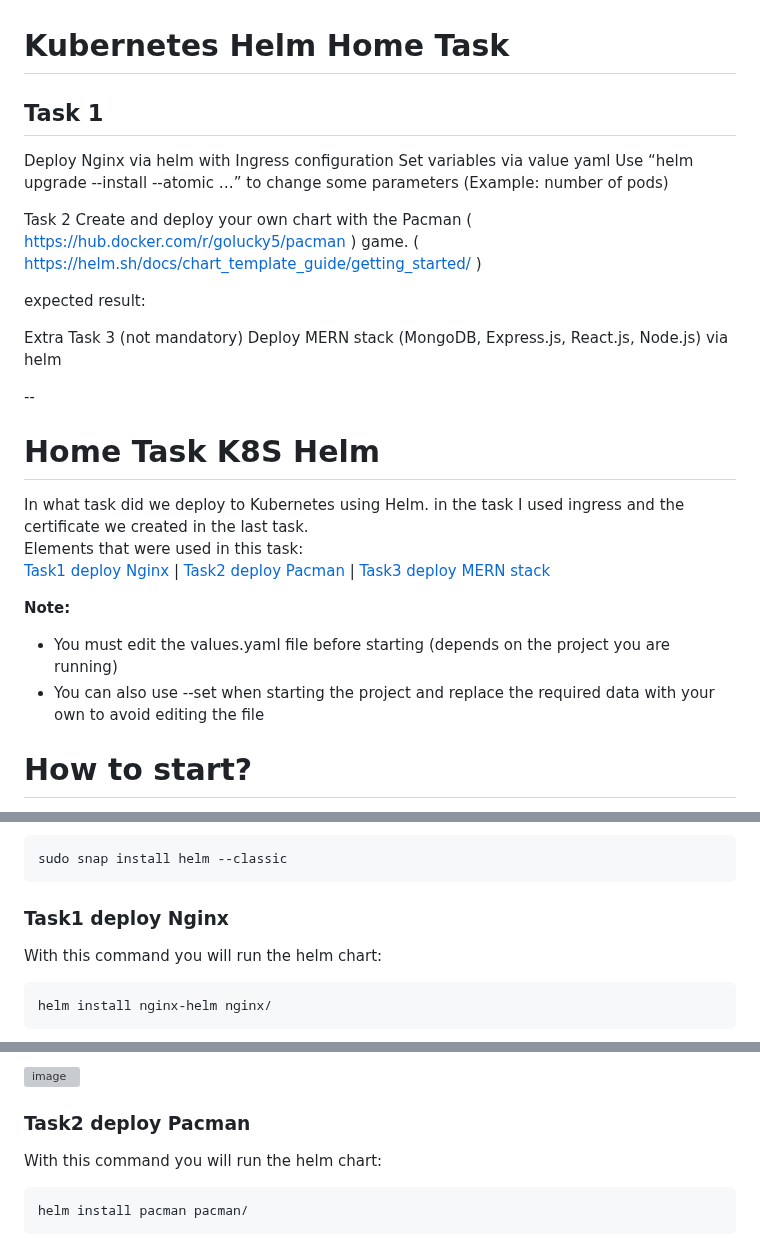
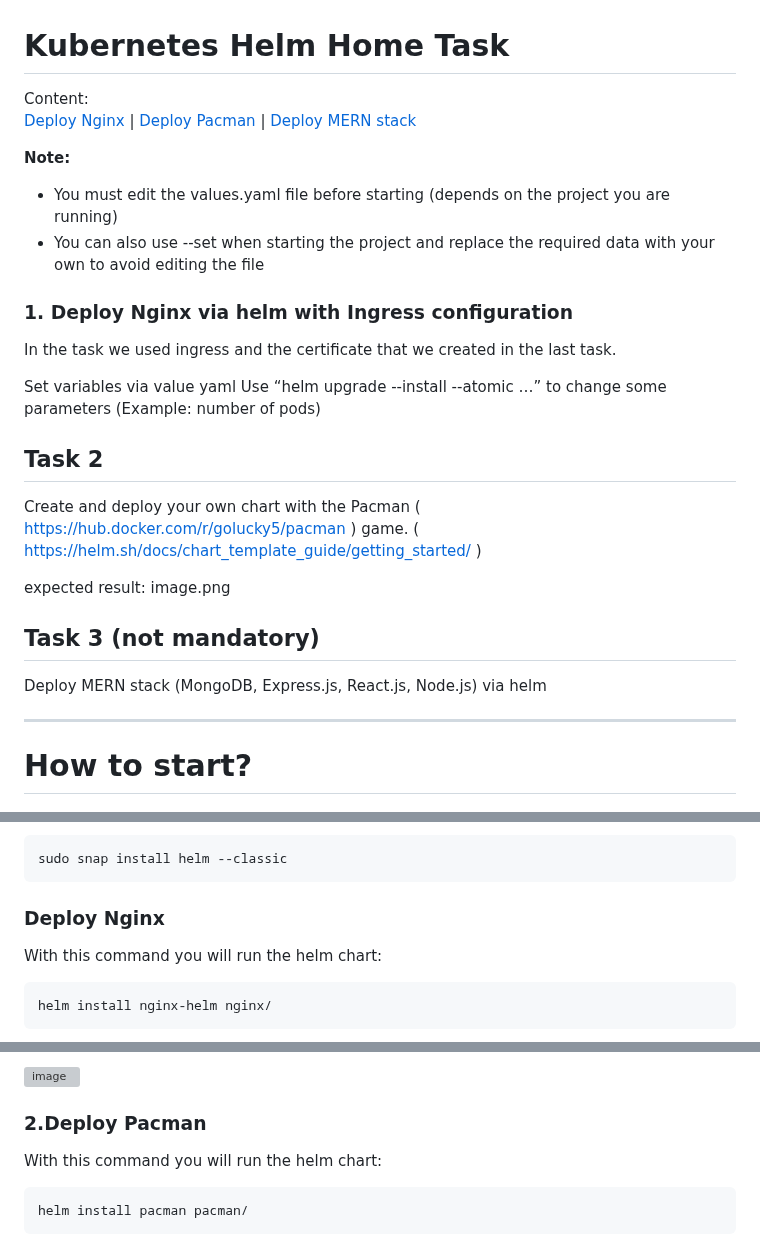
Before and after one commit to Slavasly/DevOps, a Markdown page: 14.K8S (Helm)/Readme.md, 3 parts joined by grey strips. Rendered like a GitHub page; grey boxes are pictures that could not be loaded.

Commit message:
added Task1

````diff
--- a/14.K8S (Helm)/Readme.md
+++ b/14.K8S (Helm)/Readme.md
@@ -1,26 +1,32 @@
 # Kubernetes Helm Home Task
-## Task 1
+Content:<br>
+ [Deploy Nginx](#Deploy-nginx) | [Deploy Pacman](#2.Deploy-pacman) | [Deploy MERN stack](#3.Deploy-mern-stack)
 
-Deploy Nginx via helm with Ingress configuration
+ <b>Note:</b>
+- You must edit the values.yaml file before starting (depends on the project you are running)
+- You can also use --set when starting the project and replace the required data with your own to avoid editing the file
+
+### 1. Deploy Nginx via helm with Ingress configuration
+
+In the task we used ingress and the certificate that we created in the last task.<br>
+
 Set variables via value yaml
 Use “helm upgrade --install --atomic …” to change some parameters (Example: number of pods)
 
-Task 2
+## Task 2
 Create and deploy your own chart with the Pacman ( https://hub.docker.com/r/golucky5/pacman ) game. ( https://helm.sh/docs/chart_template_guide/getting_started/ )
 
 
 expected result:
+image.png
 
-Extra Task 3 (not mandatory)
+## Task 3 (not mandatory)
 Deploy MERN stack (MongoDB, Express.js, React.js, Node.js) via helm
 
---
-# Home Task K8S Helm
-In what task did we deploy to Kubernetes using Helm. in the task I used ingress and the certificate we created in the last task.<br> Elements that were used in this task:<br> [Task1 deploy Nginx](#task1-deploy-nginx) | [Task2 deploy Pacman](#task2-deploy-pacman) | [Task3 deploy MERN stack](#task3-deploy-mern-stack)
+---
 
-<b>Note:</b>
-- You must edit the values.yaml file before starting (depends on the project you are running)
-- You can also use --set when starting the project and replace the required data with your own to avoid editing the file
+
+
 
 # How to start?
 
@@ -35,7 +41,7 @@ If you don't have Helm you should install it:
 ```
 sudo snap install helm --classic
 ```
-### <a name="task1-deploy-nginx">Task1 deploy Nginx</a>
+### <a name="Deploy-nginx">Deploy Nginx</a>
 With this command you will run the helm chart:
 ```
 helm install nginx-helm nginx/
@@ -75,7 +81,7 @@ URL: https://bohdanhavran.dynv6.net/nginx-helm
 
 ![image](https://user-images.githubusercontent.com/7732624/218249315-fb77393d-84be-4a67-bd26-4a6302c969df.png)
 
-### <a name="task2-deploy-pacman">Task2 deploy Pacman</a>
+### <a name="Deploy-pacman">2.Deploy Pacman</a>
 With this command you will run the helm chart:
 ```
 helm install pacman pacman/
````
Also changed, not shown: other parts of 14.K8S (Helm)/Readme.md (+1 -1 lines).
